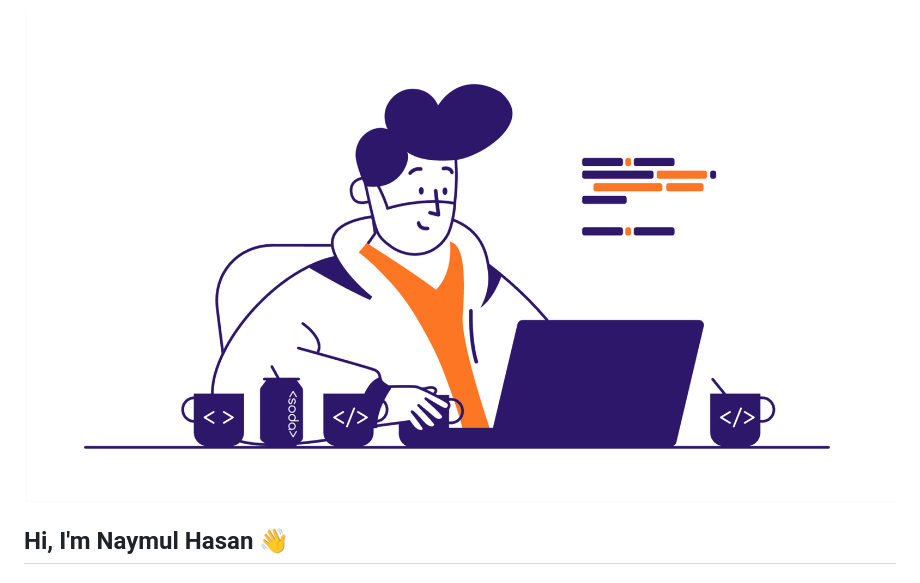
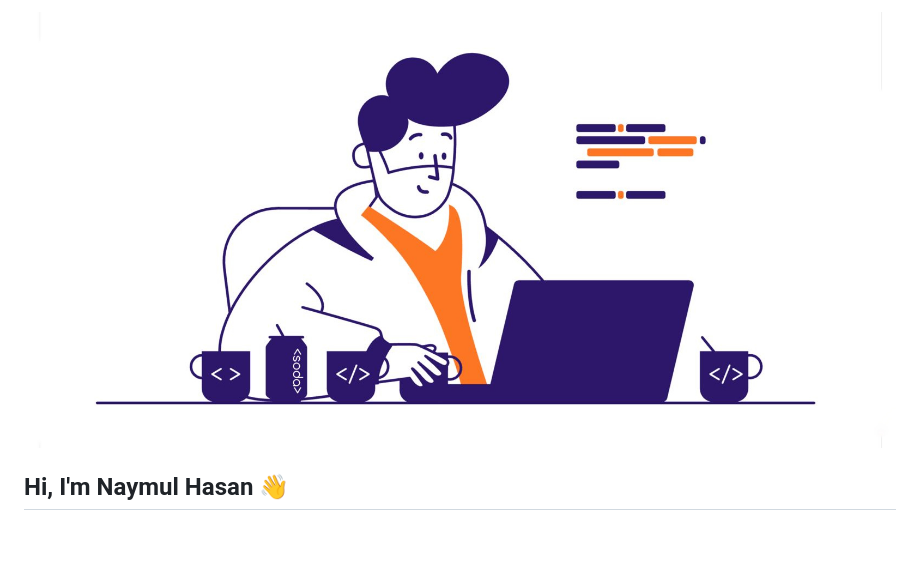
Before and after one commit to NHasan143/NHasan143, a Markdown page: README.md, the part around the change. Drawn GitHub-style; pictures changed too: Software_Developer.jpg (added); blank space fills up the shorter version.

```diff
--- a/README.md
+++ b/README.md
@@ -1,4 +1,4 @@
-![Software Developer](https://github.com/NHasan143/NHasan143/raw/main/SoftwareDeveloper.png)
+![Software Developer](https://github.com/NHasan143/NHasan143/raw/main/Software_Developer.jpg)
 
 
 
```
